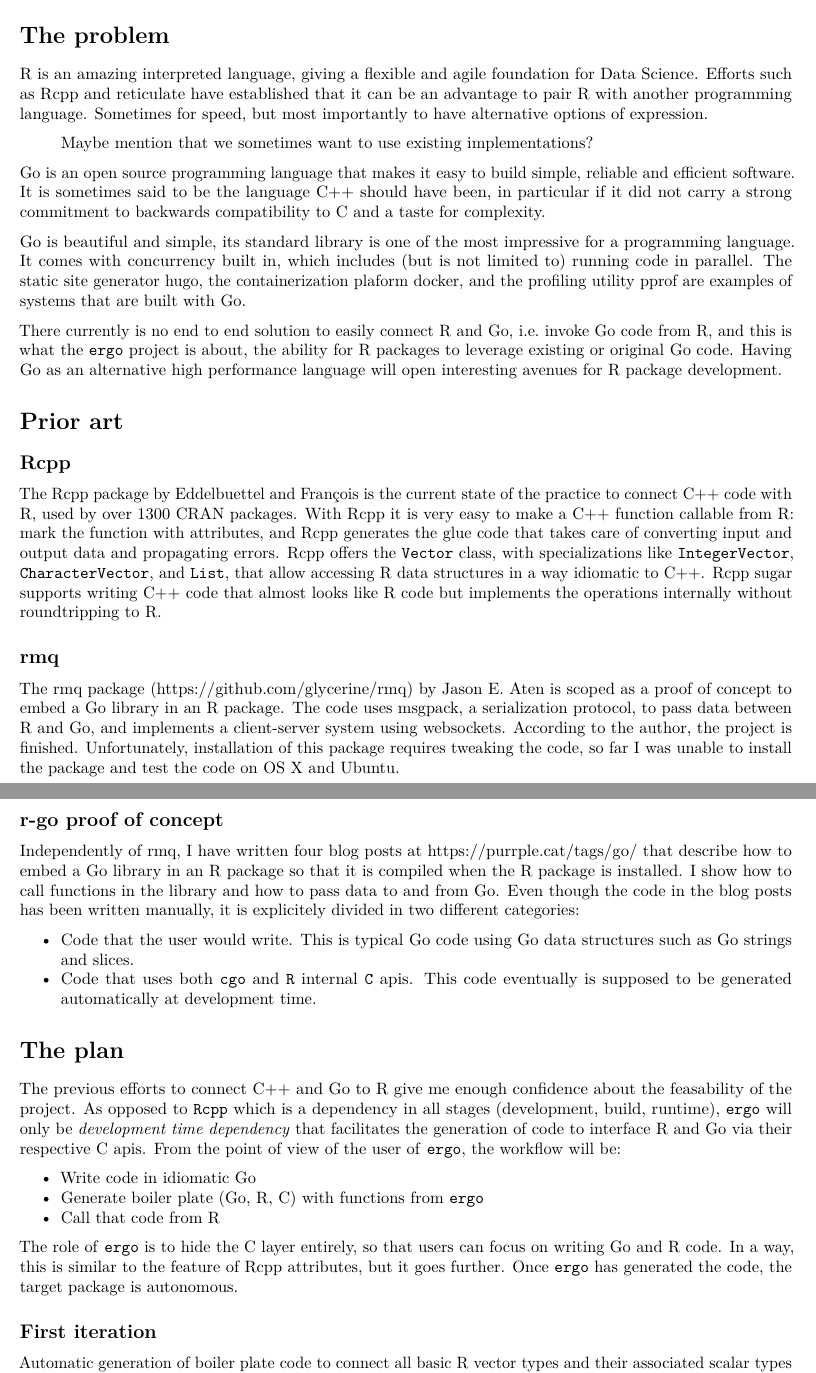
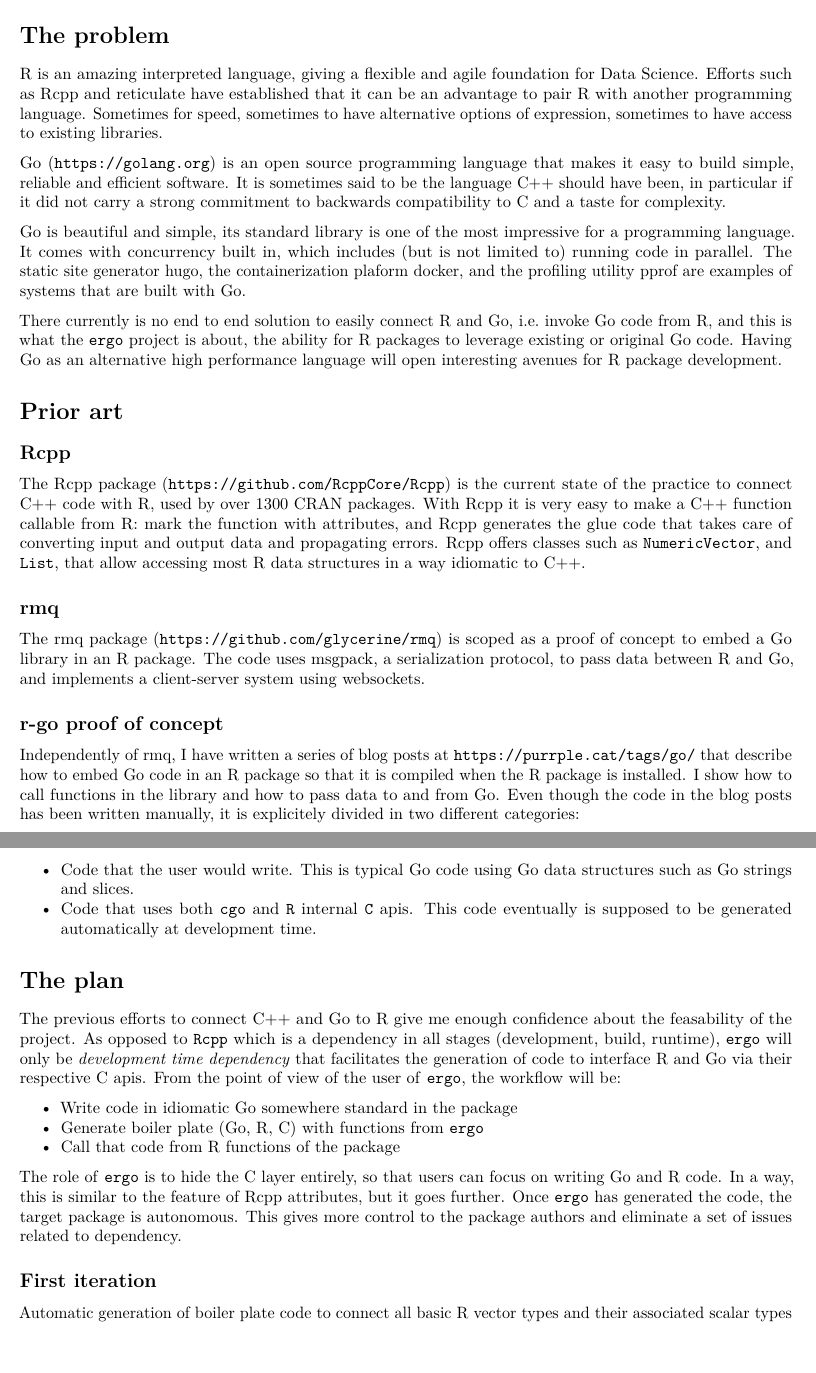
Before and after one commit to rstats-go/proposal, an R Markdown document (proposal.Rmd): two parts of pages 1 and 2 of 4, joined at a grey line, cut so that both start at the same text. Rendered offline with R 4.5, knitr and Pandoc, then LaTeX, with nearby package versions.

Commit message:
last(?) changes

```diff
--- a/proposal.Rmd
+++ b/proposal.Rmd
@@ -13,12 +13,11 @@ knitr::opts_chunk$set(echo = TRUE)
 
 R is an amazing interpreted language, giving a flexible and agile foundation for Data Science.
 Efforts such as Rcpp and reticulate have established that it can be an advantage
-to pair R with another programming language. Sometimes for speed, but most importantly
-to have alternative options of expression.
+to pair R with another programming language. Sometimes for speed, sometimes to
+have alternative options of expression, sometimes to have access to existing
+libraries.
 
-> Maybe mention that we sometimes want to use existing implementations?
-
-[Go](https://golang.org) is an open source programming language that makes it easy to
+Go (`https://golang.org`) is an open source programming language that makes it easy to
 build simple, reliable and efficient software. It is sometimes said to be the language
 C++ should have been, in particular if it did not carry a strong commitment to backwards
 compatibility to C and a taste for complexity.
@@ -38,28 +38,22 @@ interesting avenues for R package development.
 
 ## Rcpp
 
-The Rcpp package by Eddelbuettel and François is the current state of the practice to connect C++ code with R, used by over 1300 CRAN packages.
-With Rcpp it is very easy to make a C++ function callable from R: mark the function with [attributes](https://cran.r-project.org/web/packages/Rcpp/vignettes/Rcpp-attributes.pdf), and Rcpp generates the glue code that takes care of converting input and output data and propagating errors.
-Rcpp offers the `Vector` class, with specializations like `IntegerVector`, `CharacterVector`, and `List`, that allow accessing R data structures in a way idiomatic to C++.
-Rcpp sugar supports writing C++ code that almost looks like R code but implements the operations internally without roundtripping to R.
+The Rcpp package (`https://github.com/RcppCore/Rcpp`) is the current state of the practice to connect C++ code with R,
+used by over 1300 CRAN packages. With Rcpp it is very easy to make a C++ function callable from R: mark the function with [attributes](https://cran.r-project.org/web/packages/Rcpp/vignettes/Rcpp-attributes.pdf), and Rcpp generates the glue code that takes care of converting input and output data and propagating errors.
+Rcpp offers classes such as `NumericVector`, and `List`,
+that allow accessing most R data structures in a way idiomatic to C++.
 
 ## rmq
 
-The rmq package (https://github.com/glycerine/rmq) by Jason E. Aten is scoped
+The rmq package (`https://github.com/glycerine/rmq`) is scoped
 as a proof of concept to embed a Go library in an R package.
 The code uses msgpack, a serialization protocol, to pass data between R and Go,
 and implements a client-server system using websockets.
-According to the author, the project is finished.
-Unfortunately, installation of this package requires tweaking the code, so far I
-was unable to install the package and test the code on OS X and Ubuntu.
-
 
 ## r-go proof of concept
 
-Independently of rmq, I have written four blog posts at
-https://purrple.cat/tags/go/ that describe how to
-embed a Go library in an R package so that it is compiled when
-the R package is installed.
+Independently of rmq, I have written a series of blog posts at `https://purrple.cat/tags/go/` that describe how to
+embed Go code in an R package so that it is compiled when the R package is installed.
 I show how to call functions in the library and how to pass data to and from Go.
 Even though the code in the blog posts has been written manually, it is explicitely
 divided in two different categories:
@@ -77,14 +71,14 @@ As opposed to `Rcpp`  which is a dependency in all stages (development, build, r
 code to interface R and Go via their respective C apis. From the point of view of the user of `ergo`,
 the workflow will be:
 
-- Write code in idiomatic Go
+- Write code in idiomatic Go somewhere standard in the package
 - Generate boiler plate (Go, R, C) with functions from `ergo`
-- Call that code from R
+- Call that code from R functions of the package
 
 The role of `ergo` is to hide the C layer entirely, so that users can focus on writing Go and R code.
-In a way, this is similar to the feature of
-Rcpp attributes,
-but it goes further. Once `ergo` has generated the code, the target package is autonomous.
+In a way, this is similar to the feature of Rcpp attributes,
+but it goes further. Once `ergo` has generated the code, the target package is autonomous. This gives
+more control to the package authors and eliminate a set of issues related to dependency.
 
 ## First iteration
 
```
Also changed, not shown: proposal.Rmd (11 more changed lines).
